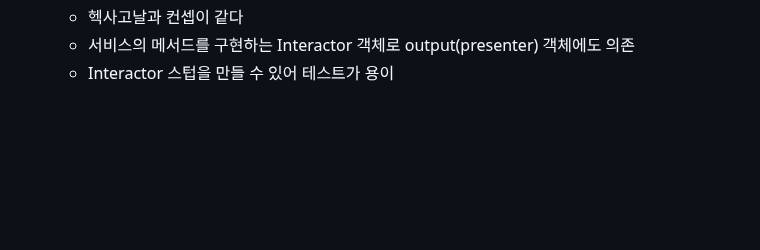
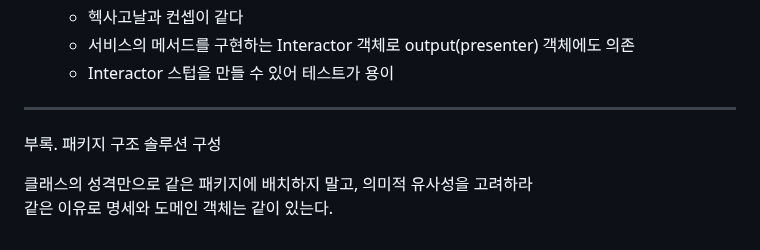
Before and after one commit to isntkyu/dev-study-hub, a Markdown page: [책]ddd/README.md, the part around the change. GitHub-like rendering; blank space fills up the shorter version.

Commit message:
부록. 패키지 구조 솔루션 구성

```diff
--- a/[책]ddd/README.md
+++ b/[책]ddd/README.md
@@ -189,3 +189,10 @@ updateRequestDto의 속성 null 체크를 통해 업데이트할 항목을 식
   - 헥사고날과 컨셉이 같다
   - 서비스의 메서드를 구현하는 Interactor 객체로 output(presenter) 객체에도 의존
   - Interactor 스텁을 만들 수 있어 테스트가 용이
+
+---
+
+부록. 패키지 구조 솔루션 구성
+
+클래스의 성격만으로 같은 패키지에 배치하지 말고, 의미적 유사성을 고려하라
+같은 이유로 명세와 도메인 객체는 같이 있는다.
```
